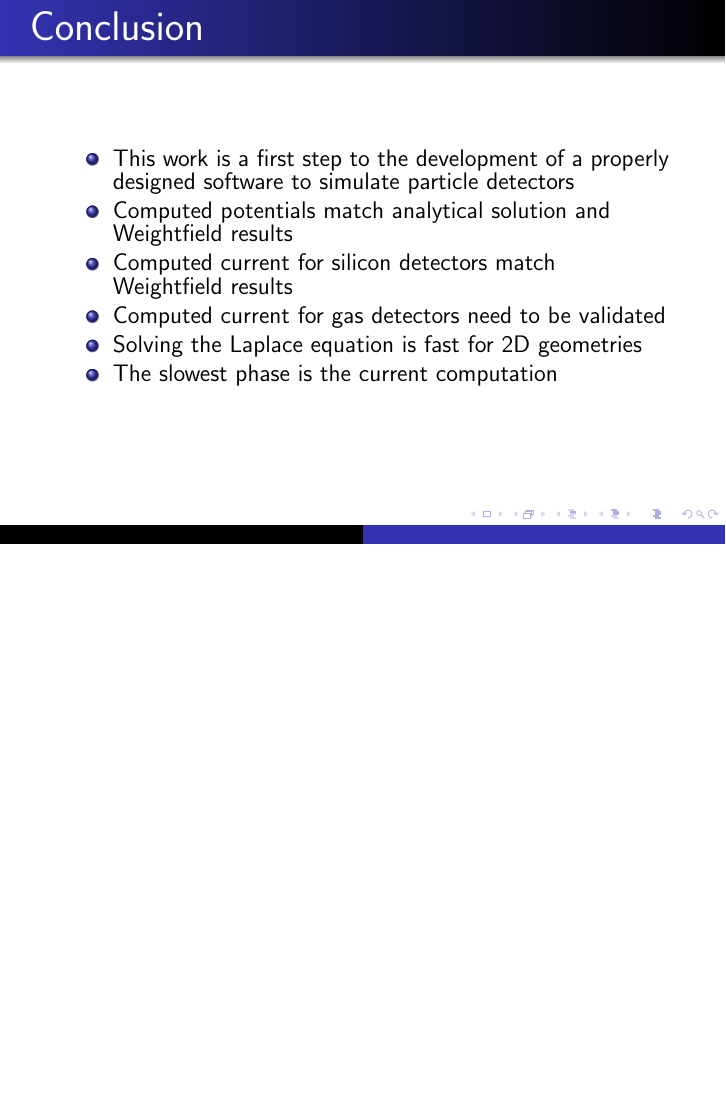
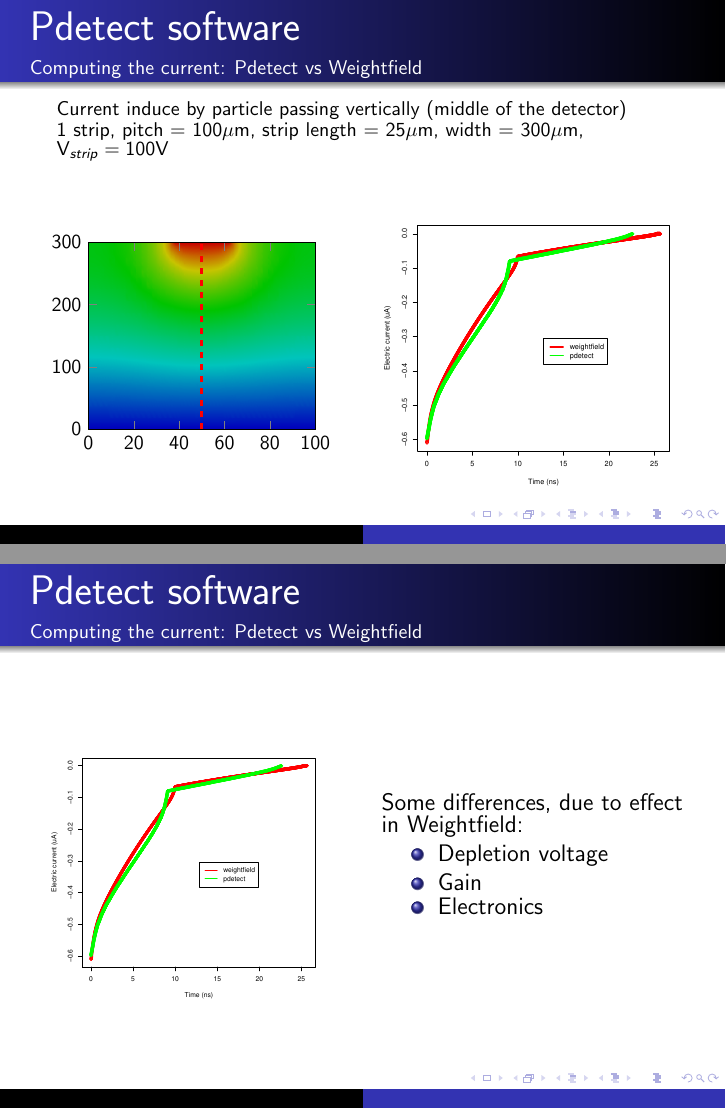
Before and after one commit to aschils/pdetect, LaTeX slides (slides/slides.tex): page 31 of 39 before the commit and pages 31 and 32 of 41 after it, the two joined at a grey line, the shorter picture padded with empty space. Compiled offline with pdfLaTeX.

Commit message:
Adding graph of th computed current and minor changes

```diff
--- a/slides/slides.tex
+++ b/slides/slides.tex
@@ -4,6 +4,7 @@
 \usepackage{color}
 \usepackage{tikz}
 \usepackage{graphicx}
+\usepackage{pgfplots}
 
 \usetheme{Warsaw}
 
@@ -988,6 +1008,69 @@ cell with $\mathcal{O}(\log(n))$ time complexity
 \end{frame}
 
 \begin{frame}
+  \frametitle{Pdetect software}
+  \framesubtitle{Computing the current: Pdetect vs Weightfield}
+
+  \fontsize{10pt}{7.2}\selectfont
+  Current induce by particle passing vertically (middle of the detector)
+
+  1 strip, pitch = 100$\mu$m, strip length = 25$\mu$m, width = 300$\mu$m, V$_{strip} = 100$V
+  \begin{columns}
+    \begin{column}{0.5\textwidth}
+
+      \begin{center}
+        \begin{tikzpicture}
+
+          \begin{axis}[
+              width=4cm,
+              height=3.30cm,
+              scale only axis,
+              enlargelimits=false,
+              axis on top]
+            \addplot graphics[xmin=0,xmax=100,ymin=0,ymax=300] {images/w_free_conditions.png};
+          \end{axis}
+
+          \draw[red, line width=0.5mm, dashed] (2,0) -- (2,3.35);
+        \end{tikzpicture}
+      \end{center}
+    \end{column}
+
+    \begin{column}{0.5\textwidth}
+      \begin{center}
+        \includegraphics[width=\textwidth]{images/silicon_current.pdf}
+      \end{center}
+    \end{column}
+
+  \end{columns}
+\end{frame}
+
+\begin{frame}
+  \frametitle{Pdetect software}
+  \framesubtitle{Computing the current: Pdetect vs Weightfield}
+
+  \begin{columns}
+    \begin{column}{0.5\textwidth}
+
+      \begin{center}
+        \includegraphics[width=5cm]{images/silicon_current.pdf}
+      \end{center}
+    \end{column}
+
+    \begin{column}{0.5\textwidth}
+      \fontsize{12pt}{9}\selectfont
+
+      Some differences, due to effect in Weightfield:
+      \begin{itemize}
+        \item Depletion voltage
+        \item Gain
+        \item Electronics
+      \end{itemize}
+
+    \end{column}
+  \end{columns}
+\end{frame}
+
+\begin{frame}
   \frametitle{Conclusion}
   %\framesubtitle{Computing the current: quickly access $\vec{E}$ and $\vec{E}_w$}
 
```
Also changed, not shown: slides/images/silicon_current.pdf (added), slides/images/w_free_conditions.png, slides/images/w_semi_free_conditions.png, slides/slides.tex (35 more changed lines).
